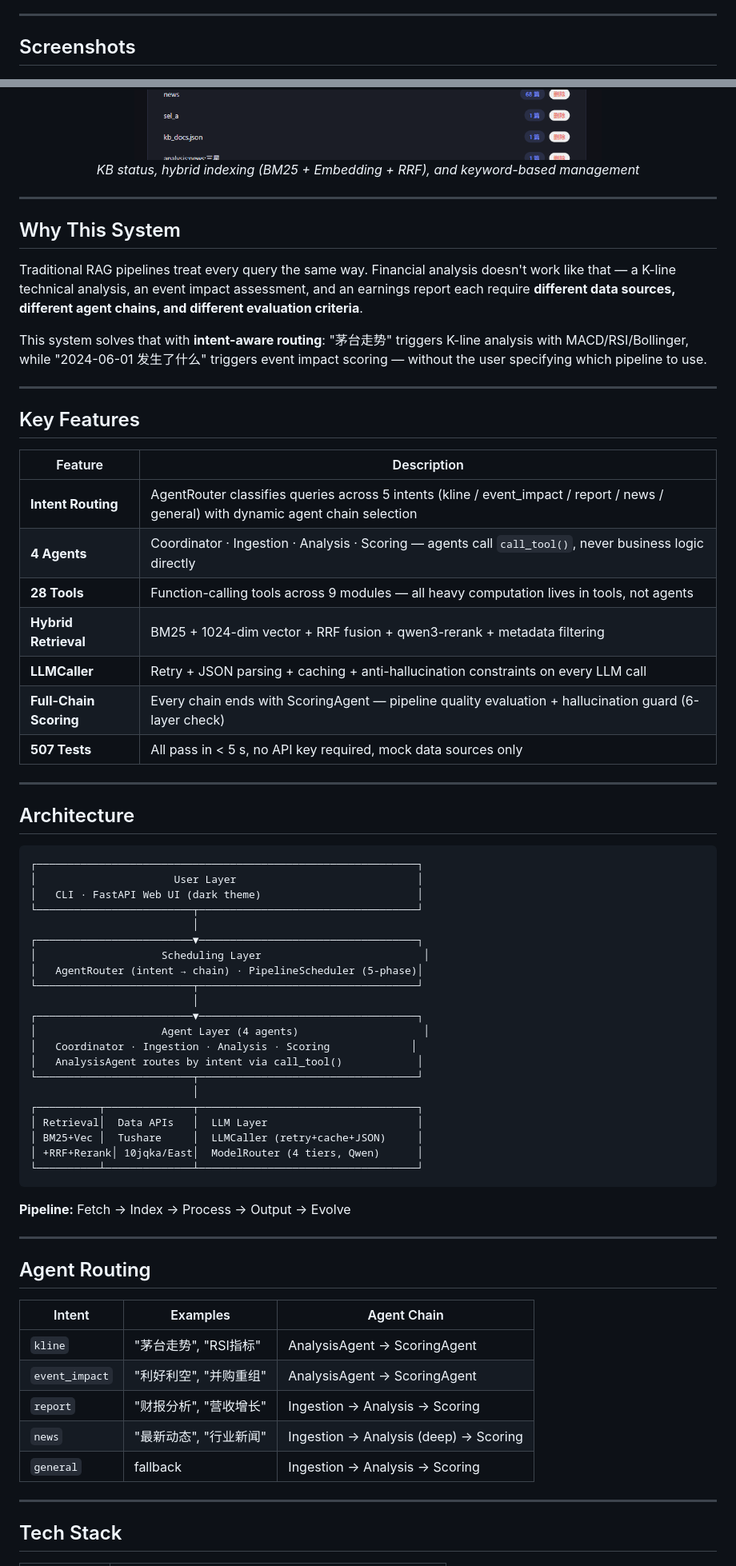
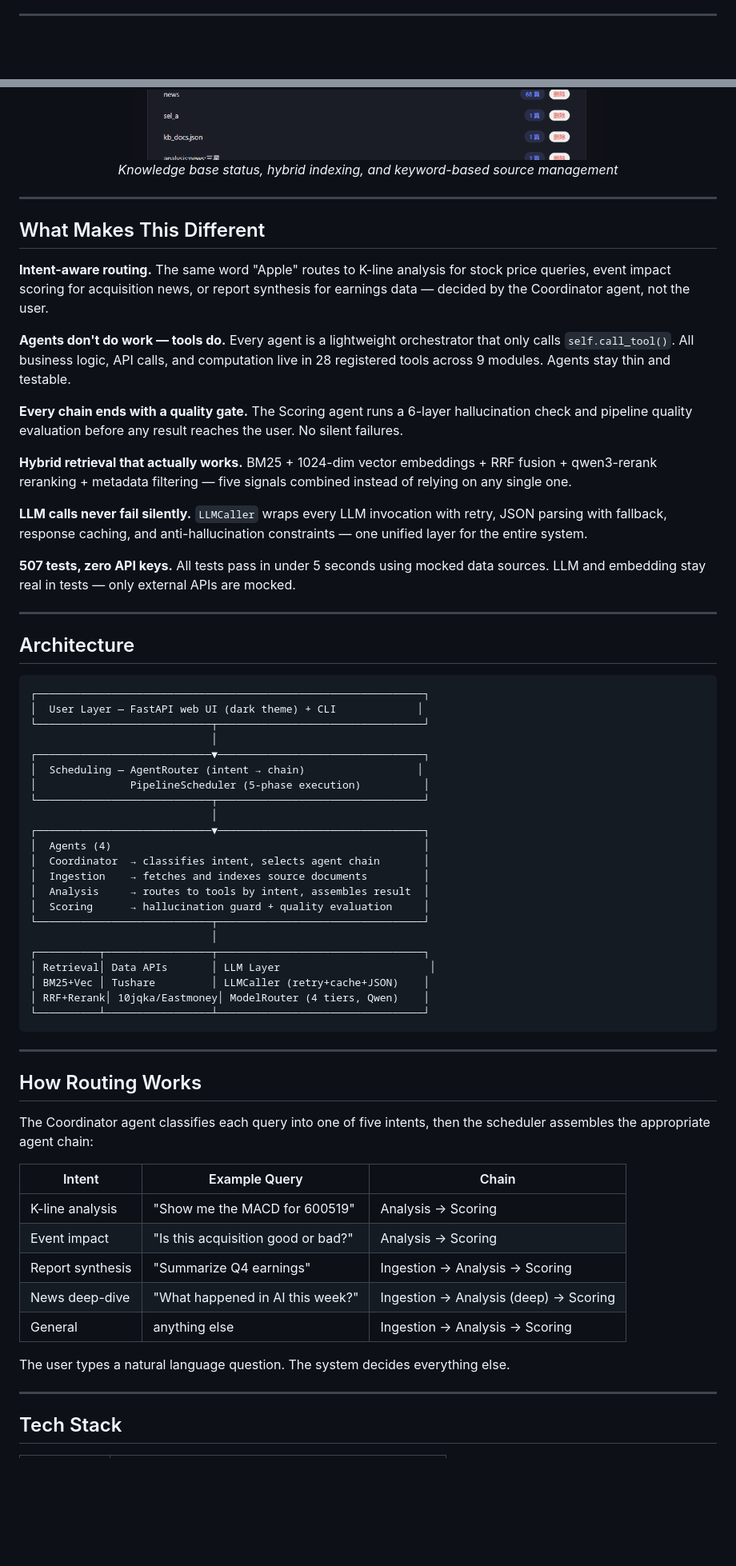
Before and after one commit to AllenMing3/Allen_FinanceRag, a Markdown page: README.md, 2 parts joined by grey strips. Shown at 80% size. GitHub-like rendering; blank space fills up the shorter version.

````diff
--- a/README.md
+++ b/README.md
@@ -6,7 +10,5 @@ A Retrieval-Augmented Generation (RAG) system for the **AI/technology sector**.
 
 ---
 
-## Screenshots
-
 <p align="center">
   <img src="docs/screenshots/agent_architecture.png" alt="Agent Architecture" width="100%">
@@ -20,72 +22,69 @@ A Retrieval-Augmented Generation (RAG) system for the **AI/technology sector**.
 
 <p align="center">
   <img src="docs/screenshots/kb_management.png" alt="Knowledge Base" width="100%">
-  <em>KB status, hybrid indexing (BM25 + Embedding + RRF), and keyword-based management</em>
+  <em>Knowledge base status, hybrid indexing, and keyword-based source management</em>
 </p>
 
 ---
 
-## Why This System
+## What Makes This Different
 
-Traditional RAG pipelines treat every query the same way. Financial analysis doesn't work like that — a K-line technical analysis, an event impact assessment, and an earnings report each require **different data sources, different agent chains, and different evaluation criteria**.
+**Intent-aware routing.** The same word "Apple" routes to K-line analysis for stock price queries, event impact scoring for acquisition news, or report synthesis for earnings data — decided by the Coordinator agent, not the user.
 
-This system solves that with **intent-aware routing**: "茅台走势" triggers K-line analysis with MACD/RSI/Bollinger, while "2024-06-01 发生了什么" triggers event impact scoring — without the user specifying which pipeline to use.
+**Agents don't do work — tools do.** Every agent is a lightweight orchestrator that only calls `self.call_tool()`. All business logic, API calls, and computation live in 28 registered tools across 9 modules. Agents stay thin and testable.
 
----
+**Every chain ends with a quality gate.** The Scoring agent runs a 6-layer hallucination check and pipeline quality evaluation before any result reaches the user. No silent failures.
 
-## Key Features
+**Hybrid retrieval that actually works.** BM25 + 1024-dim vector embeddings + RRF fusion + qwen3-rerank reranking + metadata filtering — five signals combined instead of relying on any single one.
 
-| Feature | Description |
-|---------|-------------|
-| **Intent Routing** | AgentRouter classifies queries across 5 intents (kline / event_impact / report / news / general) with dynamic agent chain selection |
-| **4 Agents** | Coordinator · Ingestion · Analysis · Scoring — agents call `call_tool()`, never business logic directly |
-| **28 Tools** | Function-calling tools across 9 modules — all heavy computation lives in tools, not agents |
-| **Hybrid Retrieval** | BM25 + 1024-dim vector + RRF fusion + qwen3-rerank + metadata filtering |
-| **LLMCaller** | Retry + JSON parsing + caching + anti-hallucination constraints on every LLM call |
-| **Full-Chain Scoring** | Every chain ends with ScoringAgent — pipeline quality evaluation + hallucination guard (6-layer check) |
-| **507 Tests** | All pass in < 5 s, no API key required, mock data sources only |
+**LLM calls never fail silently.** `LLMCaller` wraps every LLM invocation with retry, JSON parsing with fallback, response caching, and anti-hallucination constraints — one unified layer for the entire system.
+
+**507 tests, zero API keys.** All tests pass in under 5 seconds using mocked data sources. LLM and embedding stay real in tests — only external APIs are mocked.
 
 ---
 
 ## Architecture
 
 ```
-┌─────────────────────────────────────────────────────────────┐
-│                      User Layer                             │
-│   CLI · FastAPI Web UI (dark theme)                         │
-└─────────────────────────┬───────────────────────────────────┘
-                          │
-┌─────────────────────────▼───────────────────────────────────┐
-│                    Scheduling Layer                          │
-│   AgentRouter (intent → chain) · PipelineScheduler (5-phase)│
-└─────────────────────────┬───────────────────────────────────┘
-                          │
-┌─────────────────────────▼───────────────────────────────────┐
-│                    Agent Layer (4 agents)                    │
-│   Coordinator · Ingestion · Analysis · Scoring             │
-│   AnalysisAgent routes by intent via call_tool()            │
-└─────────────────────────┬───────────────────────────────────┘
-                          │
-┌──────────┬──────────────┬───────────────────────────────────┐
-│ Retrieval│  Data APIs   │  LLM Layer                        │
-│ BM25+Vec │  Tushare     │  LLMCaller (retry+cache+JSON)     │
-│ +RRF+Rerank│ 10jqka/East│  ModelRouter (4 tiers, Qwen)      │
-└──────────┴──────────────┴───────────────────────────────────┘
+┌──────────────────────────────────────────────────────────────┐
+│  User Layer — FastAPI web UI (dark theme) + CLI             │
+└────────────────────────────┬─────────────────────────────────┘
+                             │
+┌────────────────────────────▼─────────────────────────────────┐
+│  Scheduling — AgentRouter (intent → chain)                  │
+│               PipelineScheduler (5-phase execution)          │
+└────────────────────────────┬─────────────────────────────────┘
+                             │
+┌────────────────────────────▼─────────────────────────────────┐
+│  Agents (4)                                                  │
+│  Coordinator  → classifies intent, selects agent chain       │
+│  Ingestion    → fetches and indexes source documents         │
+│  Analysis     → routes to tools by intent, assembles result  │
+│  Scoring      → hallucination guard + quality evaluation     │
+└────────────────────────────┬─────────────────────────────────┘
+                             │
+┌──────────┬─────────────────┬─────────────────────────────────┐
+│ Retrieval│ Data APIs       │ LLM Layer                        │
+│ BM25+Vec │ Tushare         │ LLMCaller (retry+cache+JSON)    │
+│ RRF+Rerank│ 10jqka/Eastmoney│ ModelRouter (4 tiers, Qwen)    │
+└──────────┴─────────────────┴─────────────────────────────────┘
 ```
-
-**Pipeline:** Fetch → Index → Process → Output → Evolve
 
 ---
 
-## Agent Routing
+## How Routing Works
 
-| Intent | Examples | Agent Chain |
-|--------|----------|-------------|
-| `kline` | "茅台走势", "RSI指标" | AnalysisAgent → ScoringAgent |
-| `event_impact` | "利好利空", "并购重组" | AnalysisAgent → ScoringAgent |
-| `report` | "财报分析", "营收增长" | Ingestion → Analysis → Scoring |
-| `news` | "最新动态", "行业新闻" | Ingestion → Analysis (deep) → Scoring |
-| `general` | fallback | Ingestion → Analysis → Scoring |
+The Coordinator agent classifies each query into one of five intents, then the scheduler assembles the appropriate agent chain:
+
+| Intent | Example Query | Chain |
+|--------|---------------|-------|
+| K-line analysis | "Show me the MACD for 600519" | Analysis → Scoring |
+| Event impact | "Is this acquisition good or bad?" | Analysis → Scoring |
+| Report synthesis | "Summarize Q4 earnings" | Ingestion → Analysis → Scoring |
+| News deep-dive | "What happened in AI this week?" | Ingestion → Analysis (deep) → Scoring |
+| General | anything else | Ingestion → Analysis → Scoring |
+
+The user types a natural language question. The system decides everything else.
 
 ---
 
````
Also changed, not shown: other parts of README.md (+42 -16 lines).
